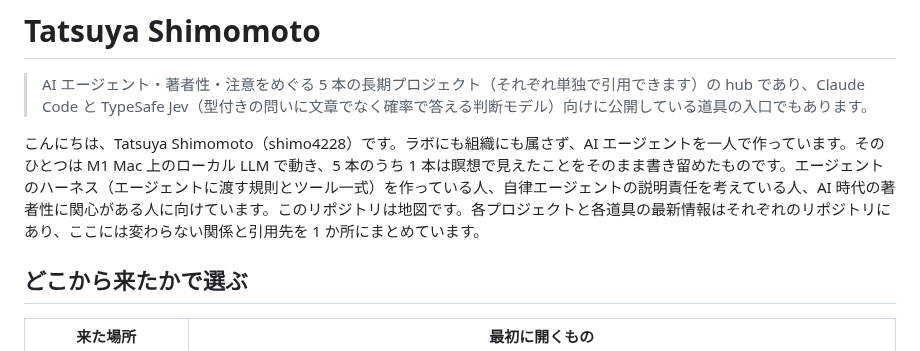
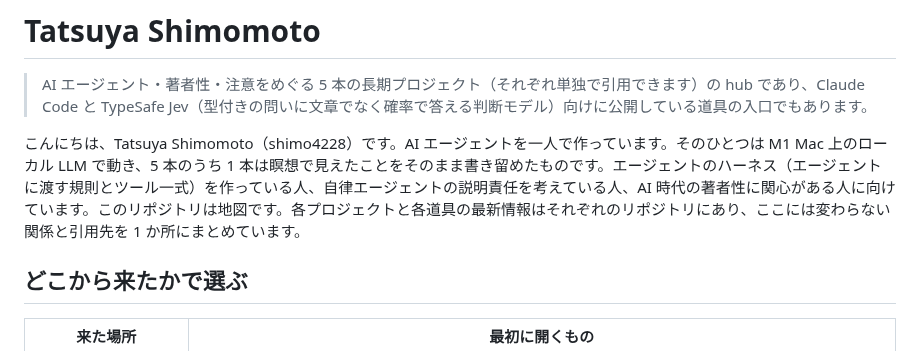
Before and after one commit to shimo4228/shimo4228, a Markdown page: README.ja.md, the part around the change. GitHub-like rendering.

```diff
--- a/README.ja.md
+++ b/README.ja.md
@@ -6,7 +6,7 @@ Language: [English](README.md) | 日本語
 
 > AI エージェント・著者性・注意をめぐる 5 本の長期プロジェクト（それぞれ単独で引用できます）の hub であり、Claude Code と TypeSafe Jev（型付きの問いに文章でなく確率で答える判断モデル）向けに公開している道具の入口でもあります。
 
-こんにちは、Tatsuya Shimomoto（shimo4228）です。ラボにも組織にも属さず、AI エージェントを一人で作っています。そのひとつは M1 Mac 上のローカル LLM で動き、5 本のうち 1 本は瞑想で見えたことをそのまま書き留めたものです。エージェントのハーネス（エージェントに渡す規則とツール一式）を作っている人、自律エージェントの説明責任を考えている人、AI 時代の著者性に関心がある人に向けています。このリポジトリは地図です。各プロジェクトと各道具の最新情報はそれぞれのリポジトリにあり、ここには変わらない関係と引用先を 1 か所にまとめています。
+こんにちは、Tatsuya Shimomoto（shimo4228）です。AI エージェントを一人で作っています。そのひとつは M1 Mac 上のローカル LLM で動き、5 本のうち 1 本は瞑想で見えたことをそのまま書き留めたものです。エージェントのハーネス（エージェントに渡す規則とツール一式）を作っている人、自律エージェントの説明責任を考えている人、AI 時代の著者性に関心がある人に向けています。このリポジトリは地図です。各プロジェクトと各道具の最新情報はそれぞれのリポジトリにあり、ここには変わらない関係と引用先を 1 か所にまとめています。
 
 ## どこから来たかで選ぶ
 
```
Also changed, not shown: README.md (+1 -1 lines).
